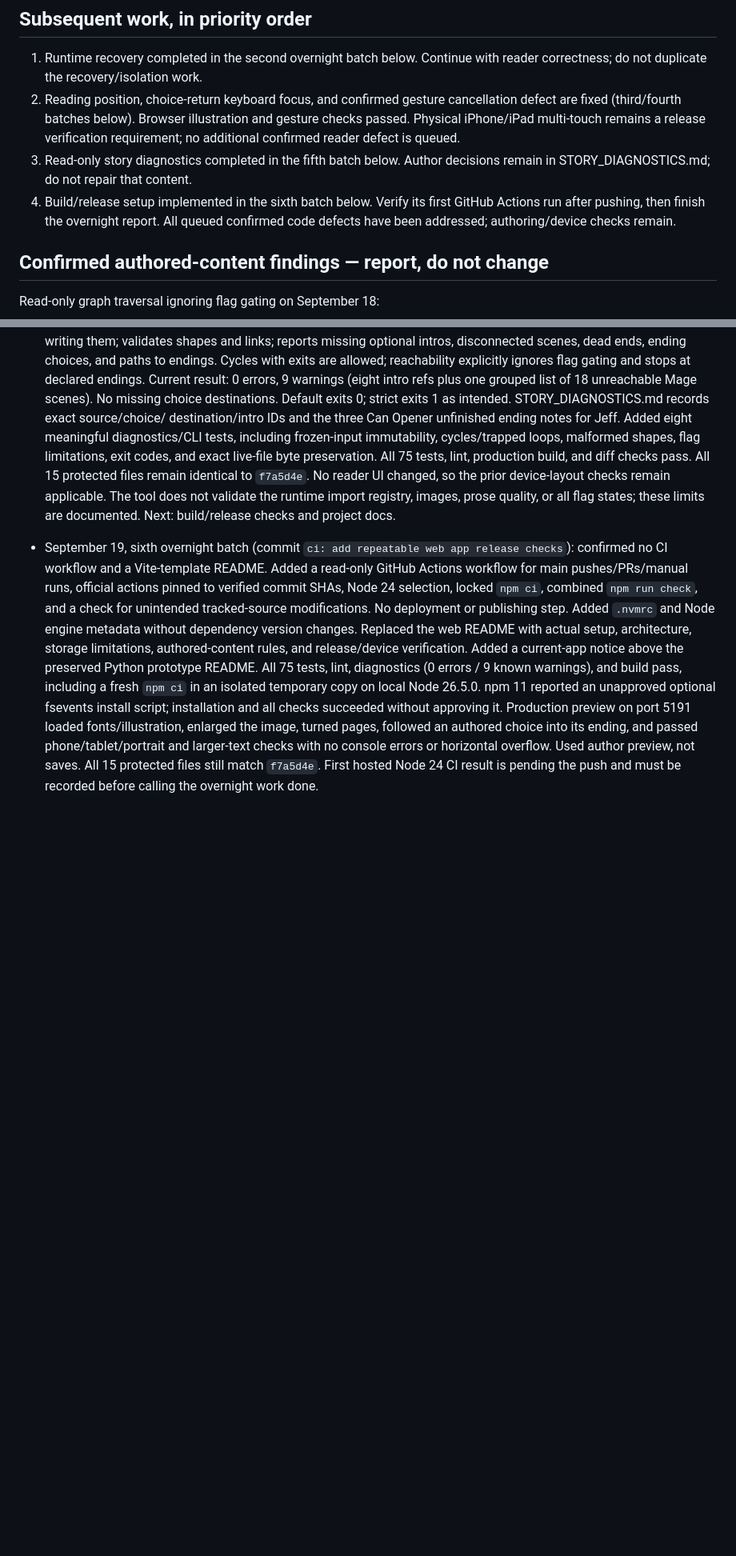
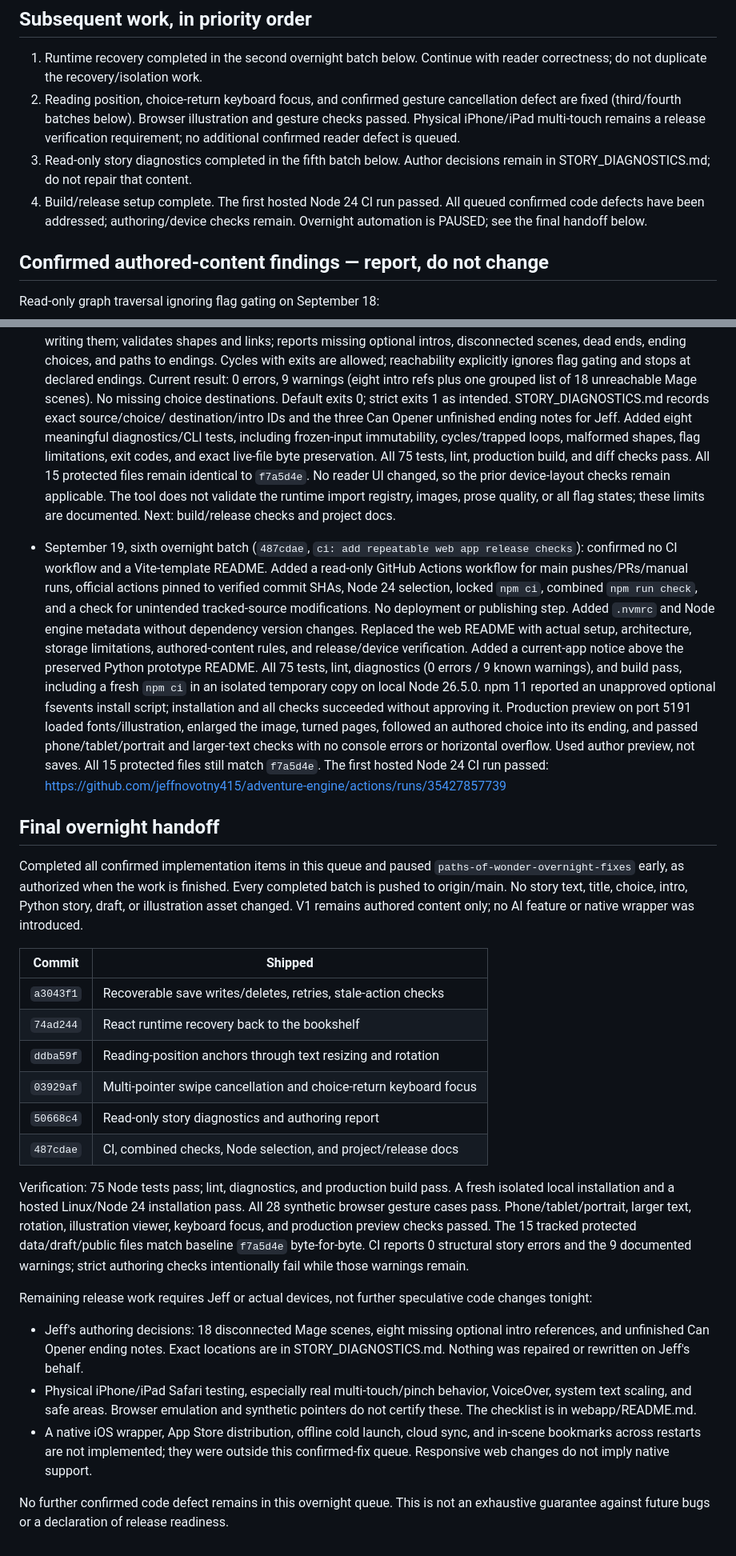
Before and after one commit to jeffnovotny415/adventure-engine, a Markdown page: OVERNIGHT.md, 2 parts joined by grey strips. Shown at 80% size. Drawn GitHub-style; blank space fills up the shorter version.

Commit message:
docs: record completed overnight fixes and release handoff

```diff
--- a/OVERNIGHT.md
+++ b/OVERNIGHT.md
@@ -47,9 +47,9 @@ against overwriting invalid saves during new-game setup.
    verification requirement; no additional confirmed reader defect is queued.
 3. Read-only story diagnostics completed in the fifth batch below. Author
    decisions remain in STORY_DIAGNOSTICS.md; do not repair that content.
-4. Build/release setup implemented in the sixth batch below. Verify its first
-   GitHub Actions run after pushing, then finish the overnight report. All queued
-   confirmed code defects have been addressed; authoring/device checks remain.
+4. Build/release setup complete. The first hosted Node 24 CI run passed.
+   All queued confirmed code defects have been addressed; authoring/device
+   checks remain. Overnight automation is PAUSED; see the final handoff below.
 
 ## Confirmed authored-content findings — report, do not change
 
@@ -183,7 +183,7 @@ past the requested overnight window.
   validate the runtime import registry, images, prose quality, or all flag states;
   these limits are documented. Next: build/release checks and project docs.
 
-- September 19, sixth overnight batch (commit `ci: add repeatable web app release checks`):
+- September 19, sixth overnight batch (`487cdae`, `ci: add repeatable web app release checks`):
   confirmed no CI workflow and a Vite-template README. Added a read-only GitHub
   Actions workflow for main pushes/PRs/manual runs, official actions pinned to
   verified commit SHAs, Node 24 selection, locked `npm ci`, combined `npm run check`,
@@ -199,5 +199,46 @@ past the requested overnight window.
   loaded fonts/illustration, enlarged the image, turned pages, followed an authored
   choice into its ending, and passed phone/tablet/portrait and larger-text checks
   with no console errors or horizontal overflow. Used author preview, not saves.
-  All 15 protected files still match `f7a5d4e`. First hosted Node 24 CI result is
-  pending the push and must be recorded before calling the overnight work done.
+  All 15 protected files still match `f7a5d4e`. The first hosted Node 24 CI run
+  passed: https://github.com/jeffnovotny415/adventure-engine/actions/runs/35427857739
+
+## Final overnight handoff
+
+Completed all confirmed implementation items in this queue and paused
+`paths-of-wonder-overnight-fixes` early, as authorized when the work is finished.
+Every completed batch is pushed to origin/main. No story text, title, choice,
+intro, Python story, draft, or illustration asset changed. V1 remains authored
+content only; no AI feature or native wrapper was introduced.
+
+| Commit | Shipped |
+| --- | --- |
+| `a3043f1` | Recoverable save writes/deletes, retries, stale-action checks |
+| `74ad244` | React runtime recovery back to the bookshelf |
+| `ddba59f` | Reading-position anchors through text resizing and rotation |
+| `03929af` | Multi-pointer swipe cancellation and choice-return keyboard focus |
+| `50668c4` | Read-only story diagnostics and authoring report |
+| `487cdae` | CI, combined checks, Node selection, and project/release docs |
+
+Verification: 75 Node tests pass; lint, diagnostics, and production build pass.
+A fresh isolated local installation and a hosted Linux/Node 24 installation pass.
+All 28 synthetic browser gesture cases pass. Phone/tablet/portrait, larger text,
+rotation, illustration viewer, keyboard focus, and production preview checks
+passed. The 15 tracked protected data/draft/public files match baseline
+`f7a5d4e` byte-for-byte. CI reports 0 structural story errors and the 9 documented
+warnings; strict authoring checks intentionally fail while those warnings remain.
+
+Remaining release work requires Jeff or actual devices, not further speculative
+code changes tonight:
+
+- Jeff's authoring decisions: 18 disconnected Mage scenes, eight missing optional
+  intro references, and unfinished Can Opener ending notes. Exact locations are
+  in STORY_DIAGNOSTICS.md. Nothing was repaired or rewritten on Jeff's behalf.
+- Physical iPhone/iPad Safari testing, especially real multi-touch/pinch behavior,
+  VoiceOver, system text scaling, and safe areas. Browser emulation and synthetic
+  pointers do not certify these. The checklist is in webapp/README.md.
+- A native iOS wrapper, App Store distribution, offline cold launch, cloud sync,
+  and in-scene bookmarks across restarts are not implemented; they were outside
+  this confirmed-fix queue. Responsive web changes do not imply native support.
+
+No further confirmed code defect remains in this overnight queue. This is not
+an exhaustive guarantee against future bugs or a declaration of release readiness.
```
